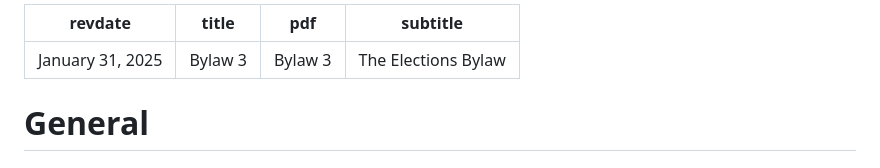
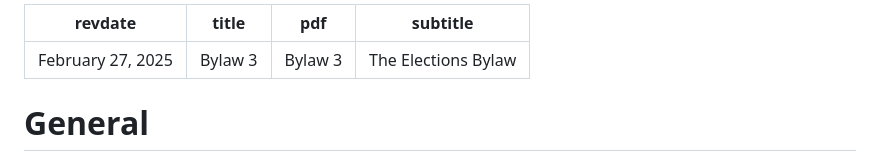
Before and after one commit to skule/bylaws, a Markdown page: bylaw-3.md, the part around the change. Drawn GitHub-style.

Commit message:
Update revdate for bylaw-3.md

```diff
--- a/bylaw-3.md
+++ b/bylaw-3.md
@@ -1,5 +1,5 @@
 ---
-revdate: January 31, 2025
+revdate: February 27, 2025
 title: Bylaw 3
 pdf: Bylaw 3
 subtitle: The Elections Bylaw
```
